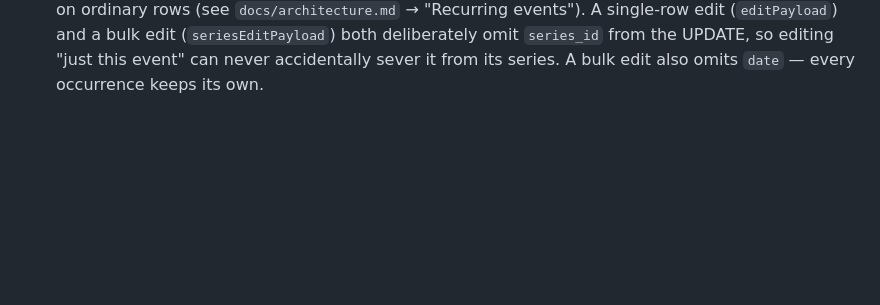
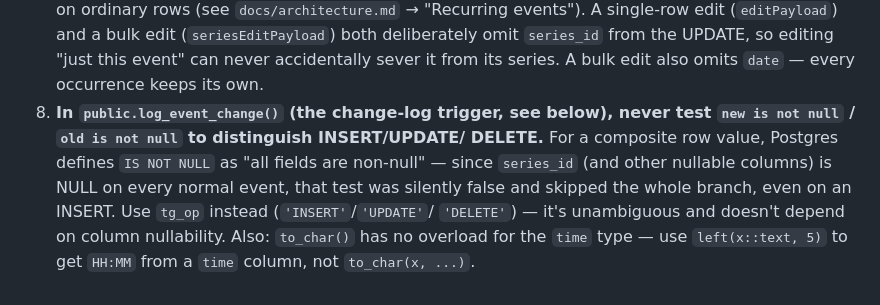
Before and after one commit to ramatzvi/calendar, a Markdown page: CLAUDE.md, the part around the change. Rendered like a GitHub page; blank space fills up the shorter version.

Commit message:
Document the row-IS-NULL gotcha found while debugging the change-log trigger
new/old IS NOT NULL tests on a composite row value check whether ALL fields are non-null, not whether the row exists -- with series_id NULL on every normal event, this silently skipped the date/time-building branch even on INSERT. Fixed to key off tg_op instead. Also noted: to_char() has no time overload, use left(x::text,5).

Co-Authored-By: Claude Sonnet 5 <noreply@anthropic.com>

```diff
--- a/CLAUDE.md
+++ b/CLAUDE.md
@@ -230,3 +230,12 @@ just-deployed fix — append `?nocache=123` when re-checking.
    (`seriesEditPayload`) both deliberately omit `series_id` from the UPDATE, so
    editing "just this event" can never accidentally sever it from its series.
    A bulk edit also omits `date` — every occurrence keeps its own.
+8. **In `public.log_event_change()` (the change-log trigger, see below), never
+   test `new is not null` / `old is not null` to distinguish INSERT/UPDATE/
+   DELETE.** For a composite row value, Postgres defines `IS NOT NULL` as "all
+   fields are non-null" — since `series_id` (and other nullable columns) is
+   NULL on every normal event, that test was silently false and skipped the
+   whole branch, even on an INSERT. Use `tg_op` instead (`'INSERT'`/`'UPDATE'`/
+   `'DELETE'`) — it's unambiguous and doesn't depend on column nullability.
+   Also: `to_char()` has no overload for the `time` type — use
+   `left(x::text, 5)` to get `HH:MM` from a `time` column, not `to_char(x, ...)`.
```
